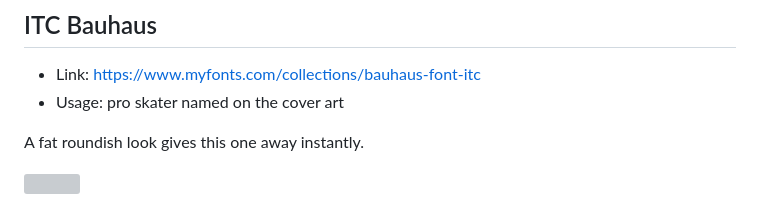
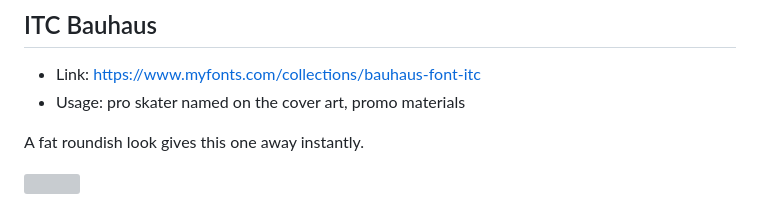
Before and after one commit to DCxDemo/ThpsFonts, a Markdown page: README.md, the part around the change. Rendered like a GitHub page; grey boxes are pictures that could not be loaded.

```diff
--- a/README.md
+++ b/README.md
@@ -82,7 +82,7 @@ Basically, RCA font. Thanks AxlRocks for this contribution.
 
 ## ITC Bauhaus
 * Link: https://www.myfonts.com/collections/bauhaus-font-itc
-* Usage: pro skater named on the cover art
+* Usage: pro skater named on the cover art, promo materials
 
 A fat roundish look gives this one away instantly.
 
```
